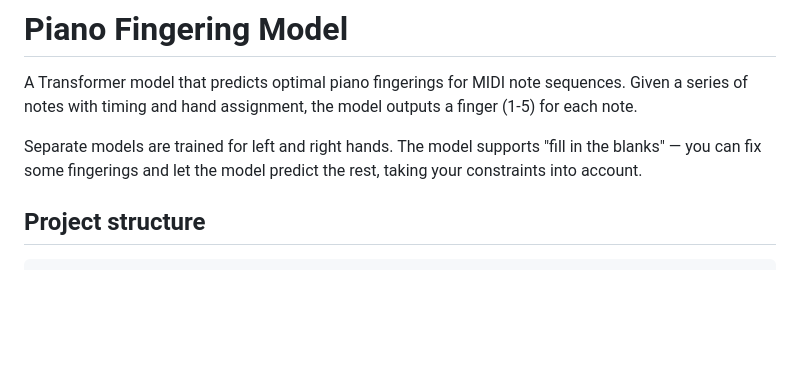
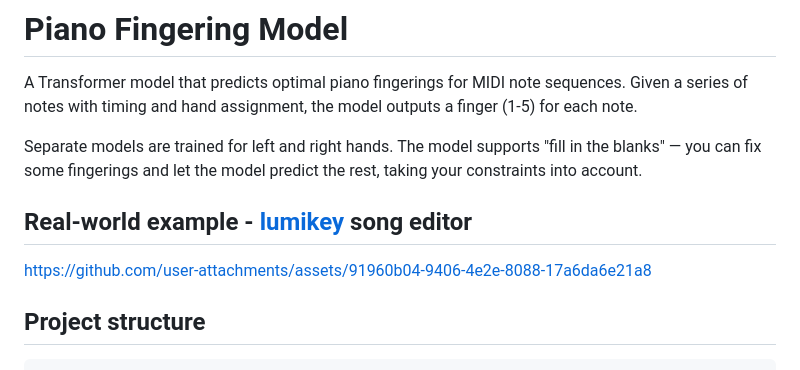
Before and after one commit to lumikey/piano-fingering-model, a Markdown page: README.md, the part around the change. Drawn GitHub-style; blank space fills up the shorter version.

Commit message:
Added video to README.md

```diff
--- a/README.md
+++ b/README.md
@@ -3,6 +3,12 @@
 A Transformer model that predicts optimal piano fingerings for MIDI note sequences. Given a series of notes with timing and hand assignment, the model outputs a finger (1-5) for each note.
 
 Separate models are trained for left and right hands. The model supports "fill in the blanks" — you can fix some fingerings and let the model predict the rest, taking your constraints into account.
+
+
+## Real-world example - [lumikey](https://lumikey.app) song editor
+
+https://github.com/user-attachments/assets/91960b04-9406-4e2e-8088-17a6da6e21a8
+
 
 ## Project structure
 
```
